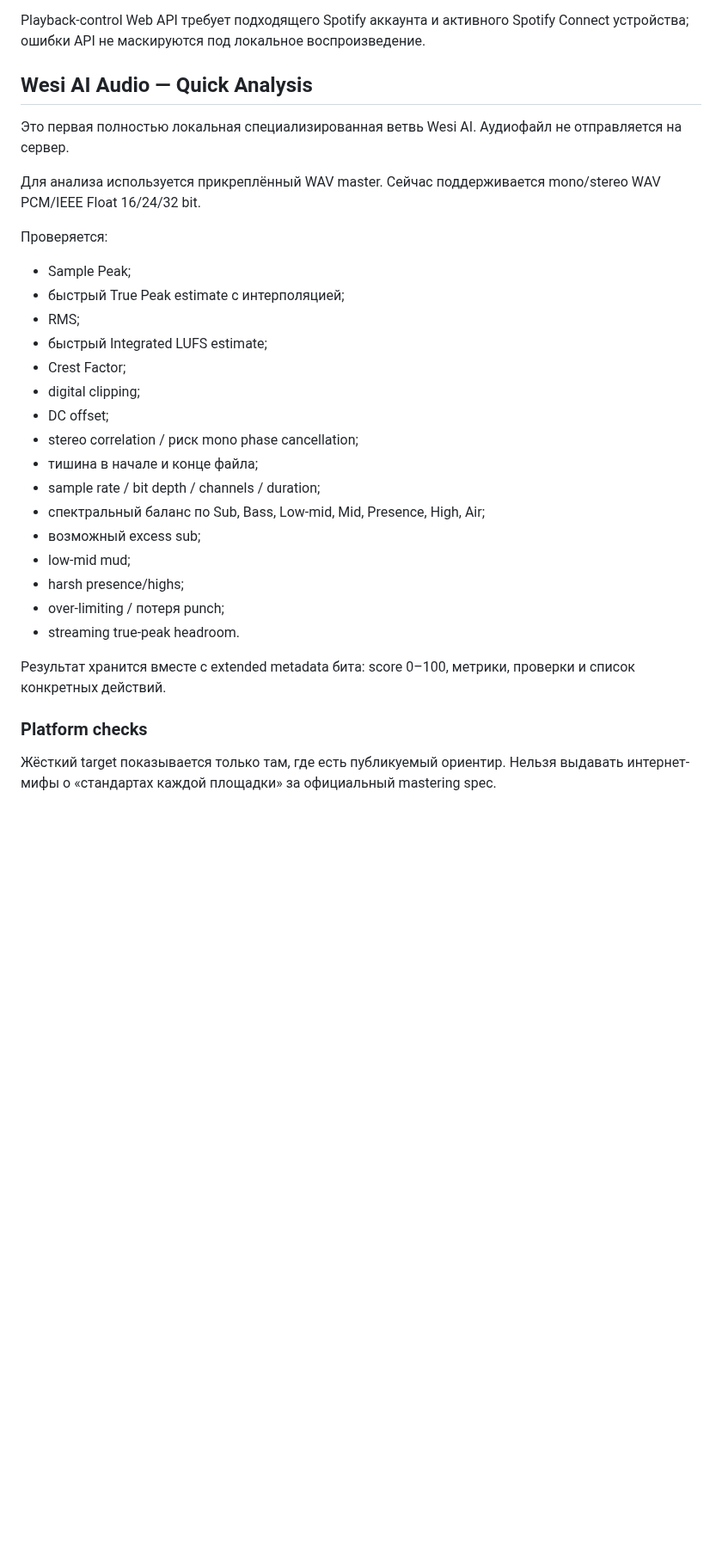
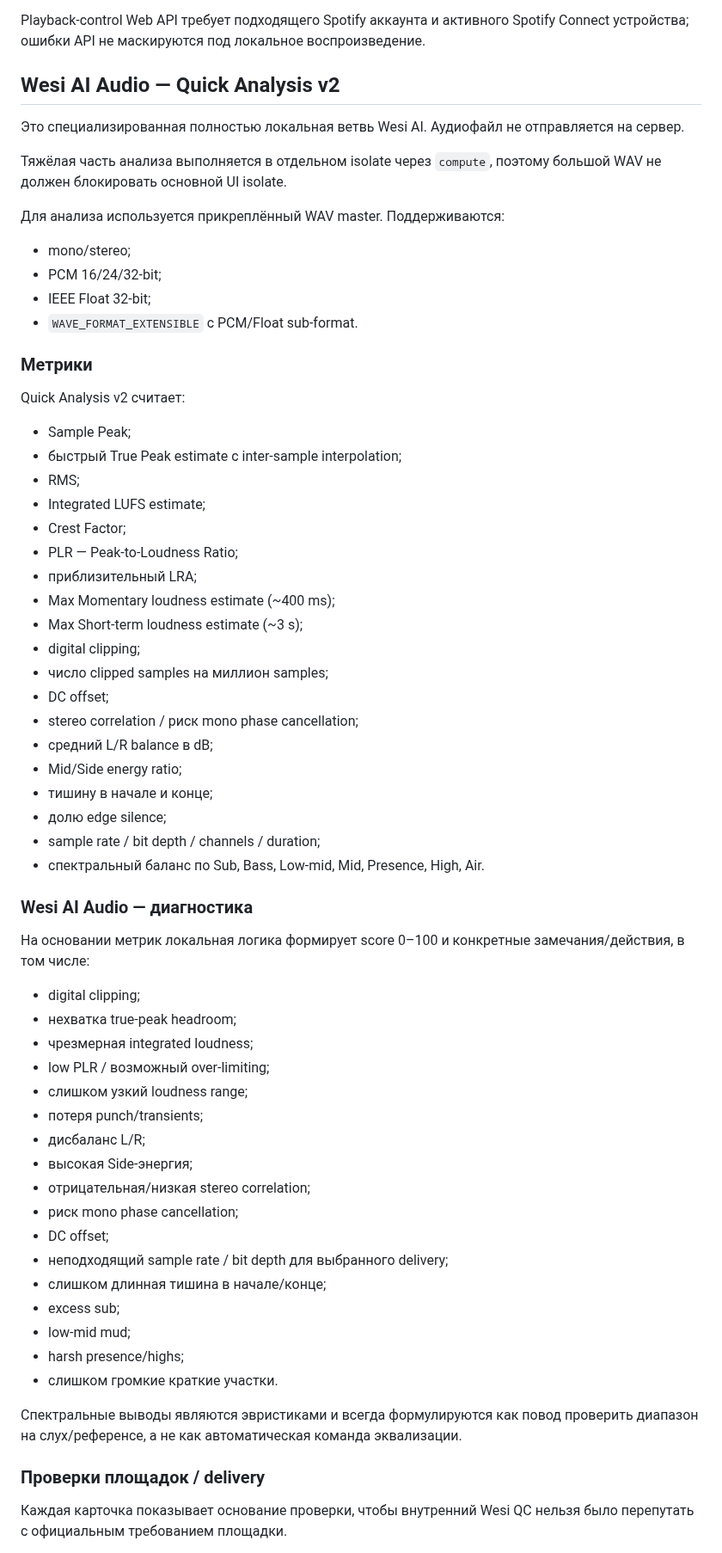
Before and after one commit to wesiwer/WesiOS, a Markdown page: docs/AUDIO_VAULT.md, the part around one of its changes. Shown at 86% size. GitHub-like rendering; blank space fills up the shorter version.

Commit message:
docs(audio): sync Audio Vault with Quick Analysis v2

```diff
--- a/docs/AUDIO_VAULT.md
+++ b/docs/AUDIO_VAULT.md
@@ -110,34 +119,68 @@ Water Tank реагирует на реальный сигнал: bass упра
 
 Playback-control Web API требует подходящего Spotify аккаунта и активного Spotify Connect устройства; ошибки API не маскируются под локальное воспроизведение.
 
-## Wesi AI Audio — Quick Analysis
+## Wesi AI Audio — Quick Analysis v2
 
-Это первая полностью локальная специализированная ветвь Wesi AI. Аудиофайл не отправляется на сервер.
+Это специализированная полностью локальная ветвь Wesi AI. Аудиофайл не отправляется на сервер.
 
-Для анализа используется прикреплённый WAV master. Сейчас поддерживается mono/stereo WAV PCM/IEEE Float 16/24/32 bit.
+Тяжёлая часть анализа выполняется в отдельном isolate через `compute`, поэтому большой WAV не должен блокировать основной UI isolate.
 
-Проверяется:
+Для анализа используется прикреплённый WAV master. Поддерживаются:
+
+- mono/stereo;
+- PCM 16/24/32-bit;
+- IEEE Float 32-bit;
+- `WAVE_FORMAT_EXTENSIBLE` с PCM/Float sub-format.
+
+### Метрики
+
+Quick Analysis v2 считает:
 
 - Sample Peak;
-- быстрый True Peak estimate с интерполяцией;
+- быстрый True Peak estimate с inter-sample interpolation;
 - RMS;
-- быстрый Integrated LUFS estimate;
+- Integrated LUFS estimate;
 - Crest Factor;
+- PLR — Peak-to-Loudness Ratio;
+- приблизительный LRA;
+- Max Momentary loudness estimate (~400 ms);
+- Max Short-term loudness estimate (~3 s);
 - digital clipping;
+- число clipped samples на миллион samples;
 - DC offset;
 - stereo correlation / риск mono phase cancellation;
-- тишина в начале и конце файла;
+- средний L/R balance в dB;
+- Mid/Side energy ratio;
+- тишину в начале и конце;
+- долю edge silence;
 - sample rate / bit depth / channels / duration;
-- спектральный баланс по Sub, Bass, Low-mid, Mid, Presence, High, Air;
-- возможный excess sub;
+- спектральный баланс по Sub, Bass, Low-mid, Mid, Presence, High, Air.
+
+### Wesi AI Audio — диагностика
+
+На основании метрик локальная логика формирует score 0–100 и конкретные замечания/действия, в том числе:
+
+- digital clipping;
+- нехватка true-peak headroom;
+- чрезмерная integrated loudness;
+- low PLR / возможный over-limiting;
+- слишком узкий loudness range;
+- потеря punch/transients;
+- дисбаланс L/R;
+- высокая Side-энергия;
+- отрицательная/низкая stereo correlation;
+- риск mono phase cancellation;
+- DC offset;
+- неподходящий sample rate / bit depth для выбранного delivery;
+- слишком длинная тишина в начале/конце;
+- excess sub;
 - low-mid mud;
 - harsh presence/highs;
-- over-limiting / потеря punch;
-- streaming true-peak headroom.
+- слишком громкие краткие участки.
 
-Результат хранится вместе с extended metadata бита: score 0–100, метрики, проверки и список конкретных действий.
+Спектральные выводы являются эвристиками и всегда формулируются как повод проверить диапазон на слух/референсе, а не как автоматическая команда эквализации.
 
-### Platform checks
+### Проверки площадок / delivery
 
-Жёсткий target показывается только там, где есть публикуемый ориентир. Нельзя выдавать интернет-мифы о «стандартах каждой площадки» за официальный mastering spec.
+Каждая карточка показывает основание проверки, чтобы внутренний Wesi QC нельзя было перепутать с официальным требованием площадки.
 
```
Also changed, not shown: other parts of docs/AUDIO_VAULT.md (+38 -8 lines).
